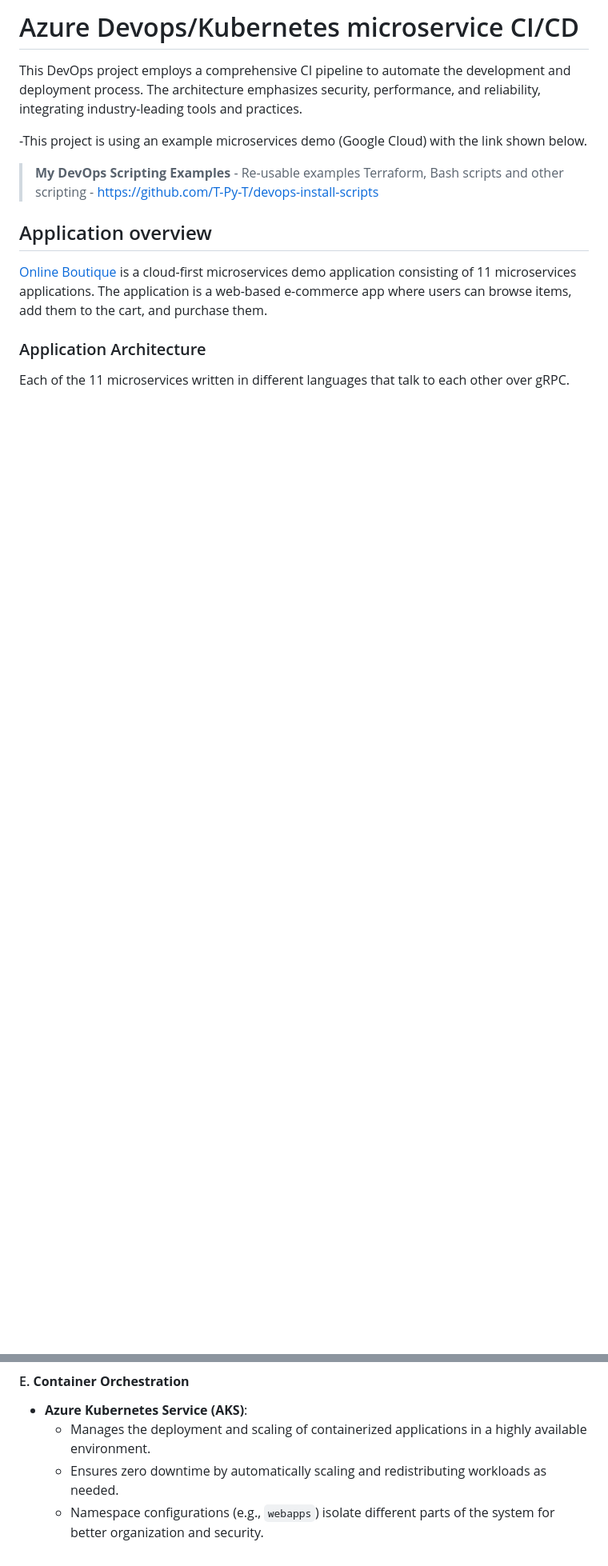
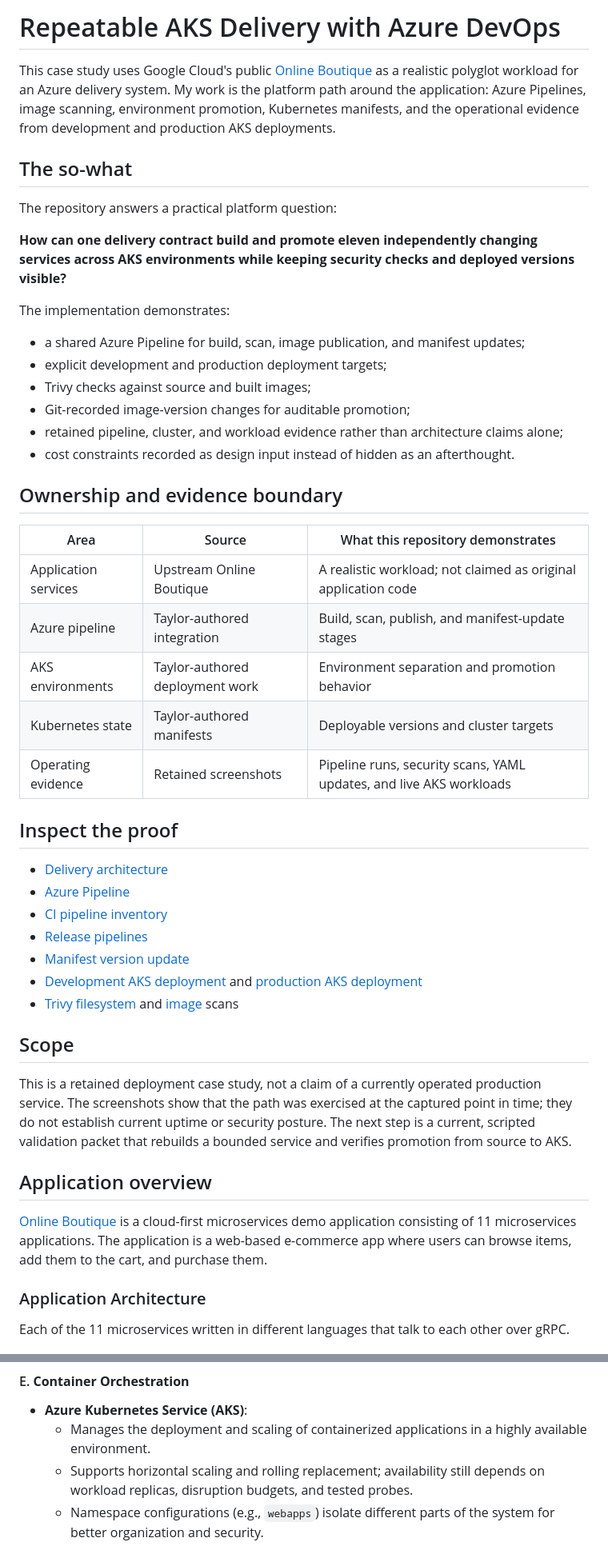
Before and after one commit to T-Py-T/aks-ado-microservices-cicd, a Markdown page: README.md, 2 parts joined by grey strips. Shown at 80% size. GitHub-like rendering; blank space fills up the shorter version.

Commit message:
docs: frame AKS work as a repeatable delivery case study

```diff
--- a/README.md
+++ b/README.md
@@ -1,12 +1,56 @@
-# Azure Devops/Kubernetes microservice CI/CD
+# Repeatable AKS Delivery with Azure DevOps
 
-This DevOps project employs a comprehensive CI pipeline to automate the development and deployment process. The architecture emphasizes security, performance, and reliability, integrating industry-leading tools and practices.
+This case study uses Google Cloud's public
+[Online Boutique](https://github.com/GoogleCloudPlatform/microservices-demo) as
+a realistic polyglot workload for an Azure delivery system. My work is the
+platform path around the application: Azure Pipelines, image scanning,
+environment promotion, Kubernetes manifests, and the operational evidence from
+development and production AKS deployments.
 
--This project is using an example microservices demo (Google Cloud) with the link shown below.
+## The so-what
 
-> **My DevOps Scripting Examples**
-    - Re-usable examples Terraform, Bash scripts and other scripting
-      - https://github.com/T-Py-T/devops-install-scripts
+The repository answers a practical platform question:
+
+**How can one delivery contract build and promote eleven independently changing
+services across AKS environments while keeping security checks and deployed
+versions visible?**
+
+The implementation demonstrates:
+
+- a shared Azure Pipeline for build, scan, image publication, and manifest updates;
+- explicit development and production deployment targets;
+- Trivy checks against source and built images;
+- Git-recorded image-version changes for auditable promotion;
+- retained pipeline, cluster, and workload evidence rather than architecture claims alone;
+- cost constraints recorded as design input instead of hidden as an afterthought.
+
+## Ownership and evidence boundary
+
+| Area | Source | What this repository demonstrates |
+| --- | --- | --- |
+| Application services | Upstream Online Boutique | A realistic workload; not claimed as original application code |
+| Azure pipeline | Taylor-authored integration | Build, scan, publish, and manifest-update stages |
+| AKS environments | Taylor-authored deployment work | Environment separation and promotion behavior |
+| Kubernetes state | Taylor-authored manifests | Deployable versions and cluster targets |
+| Operating evidence | Retained screenshots | Pipeline runs, security scans, YAML updates, and live AKS workloads |
+
+## Inspect the proof
+
+- [Delivery architecture](docs/img/CICD-Architechture.png)
+- [Azure Pipeline](docs/img/azure-pipelines.png)
+- [CI pipeline inventory](docs/img/ado-ci-pipelines.png)
+- [Release pipelines](docs/img/ado-release-pipelines.png)
+- [Manifest version update](docs/img/yaml-updates.png)
+- [Development AKS deployment](docs/img/dev-kube.png) and [production AKS deployment](docs/img/prod-kube.png)
+- [Trivy filesystem](docs/img/trivy-file-scan.png) and [image](docs/img/trivy-iamge-scan.png) scans
+
+## Scope
+
+This is a retained deployment case study, not a claim of a currently operated
+production service. The screenshots show that the path was exercised at the
+captured point in time; they do not establish current uptime or security
+posture. The next step is a current, scripted validation packet that rebuilds a
+bounded service and verifies promotion from source to AKS.
 
 ## Application overview
 
@@ -157,7 +201,7 @@ The CI/CD pipeline is depicted in the diagram below, which mirrors the "as-built
 
 - **Azure Kubernetes Service (AKS)**:
   - Manages the deployment and scaling of containerized applications in a highly available environment.
-  - Ensures zero downtime by automatically scaling and redistributing workloads as needed.
+  - Supports horizontal scaling and rolling replacement; availability still depends on workload replicas, disruption budgets, and tested probes.
   - Namespace configurations (e.g., `webapps`) isolate different parts of the system for better organization and security.
 
 <!-- REMOVE WHEN ARGO IS WORKING
```
